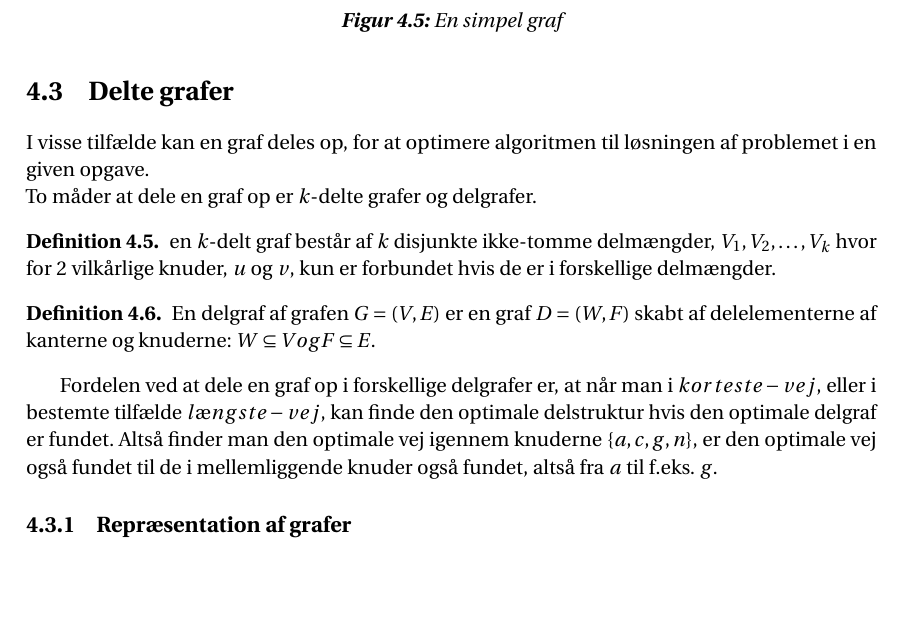
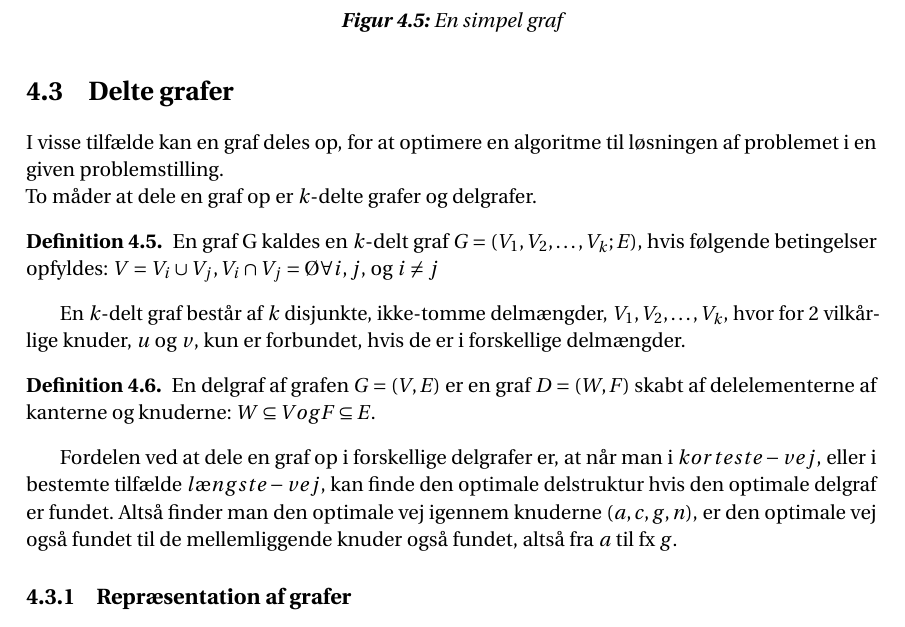
Before and after one commit to Mattiasaa/P1-projekt, a LaTeX thesis (master.tex, which reads incl/main/grafer/delte_grafer.tex): part of page 15 of 25, cut so that both start at the same text, the shorter picture padded with empty space. Compiled offline with pdfLaTeX.

Commit message:
Update delte_grafer.tex

```diff
--- a/incl/main/grafer/delte_grafer.tex
+++ b/incl/main/grafer/delte_grafer.tex
@@ -1,12 +1,14 @@
 \section{Delte grafer}
-I visse tilfælde kan en graf deles op, for at optimere algoritmen til løsningen af problemet i en given opgave. \\
+I visse tilfælde kan en graf deles op, for at optimere en algoritme til løsningen af problemet i en given problemstilling. \\
 To måder at dele en graf op er $k$-delte grafer og delgrafer.
 
 \begin{defn} \label{defn:k-delt} %k-partite
-en $k$-delt graf består af $k$ disjunkte ikke-tomme delmængder, $V_1, V_2, \ldots, V_k$ hvor for 2 vilkårlige knuder, $u$ og $v$, kun er forbundet hvis de er i forskellige delmængder.
+En graf G kaldes en $k$-delt graf $G = (V_1, V_2, \ldots, V_k; E)$, hvis følgende betingelser opfyldes: $V= V_i \cup V_j, V_i \cap V_j = Ø \forall i,j$, og $i\neq j$
 \end{defn}
+
+En $k$-delt graf består af $k$ disjunkte, ikke-tomme delmængder, $V_1, V_2, \ldots, V_k$, hvor for 2 vilkårlige knuder, $u$ og $v$, kun er forbundet, hvis de er i forskellige delmængder.
 \begin{defn}	 \label{defn:delgraf} %subgraph
 En delgraf af grafen $G= (V,E)$ er en graf $D = (W,F)$ skabt af delelementerne af kanterne og knuderne: $W \subseteq V og F \subseteq E$.
 \end{defn}
 
-Fordelen ved at dele en graf op i forskellige delgrafer er, at når man i $korteste-vej$, eller i bestemte tilfælde $længste-vej$, kan finde den optimale delstruktur hvis den optimale delgraf er fundet. Altså finder man den optimale vej igennem knuderne $\{a, c, g, n\}$, er den optimale vej også fundet til de i mellemliggende knuder også fundet, altså fra $a$ til f.eks. $g$.
+Fordelen ved at dele en graf op i forskellige delgrafer er, at når man i $korteste-vej$, eller i bestemte tilfælde $længste-vej$, kan finde den optimale delstruktur hvis den optimale delgraf er fundet. Altså finder man den optimale vej igennem knuderne $(a, c, g, n)$, er den optimale vej også fundet til de mellemliggende knuder også fundet, altså fra $a$ til fx $g$.
```
